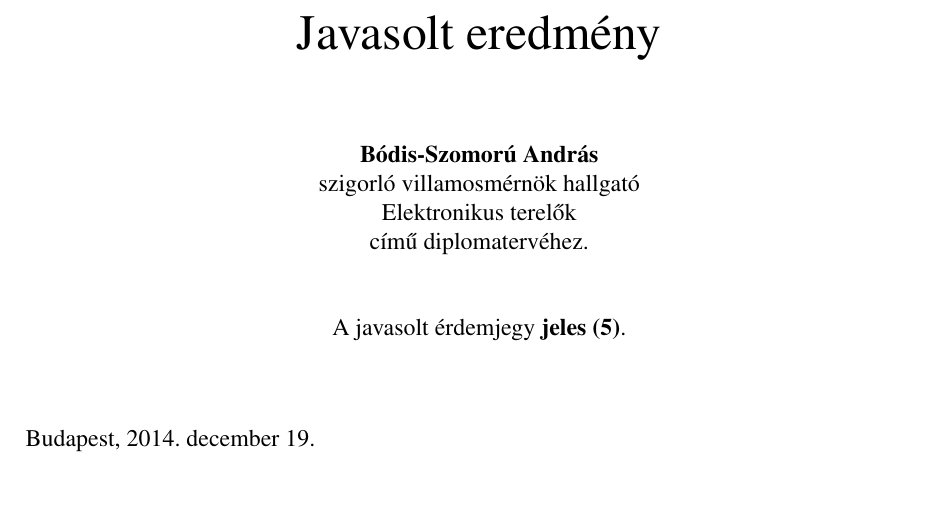
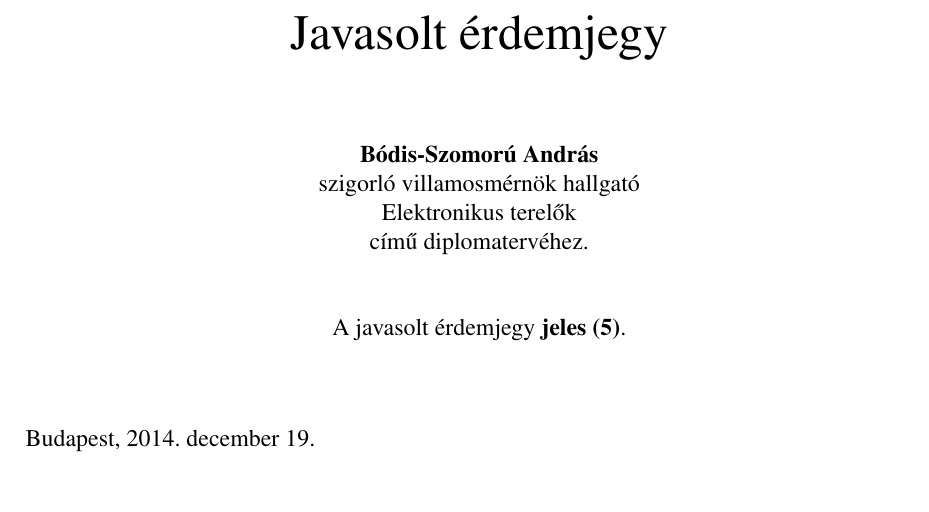
Before and after one commit to perpernorbi/biralat, a LaTeX document (jegy.tex): part of the page, cut so that both start at the same text. Compiled offline with pdfLaTeX.

Commit message:
fix typo

```diff
--- a/jegy.tex
+++ b/jegy.tex
@@ -16,7 +16,7 @@
 \thispagestyle{empty}
 \begin{center}
  \huge
- Javasolt eredmény\\
+ Javasolt érdemjegy\\
  \normalsize
  \vspace{1.5cm}
  \textbf{\jelolt}\\
```
